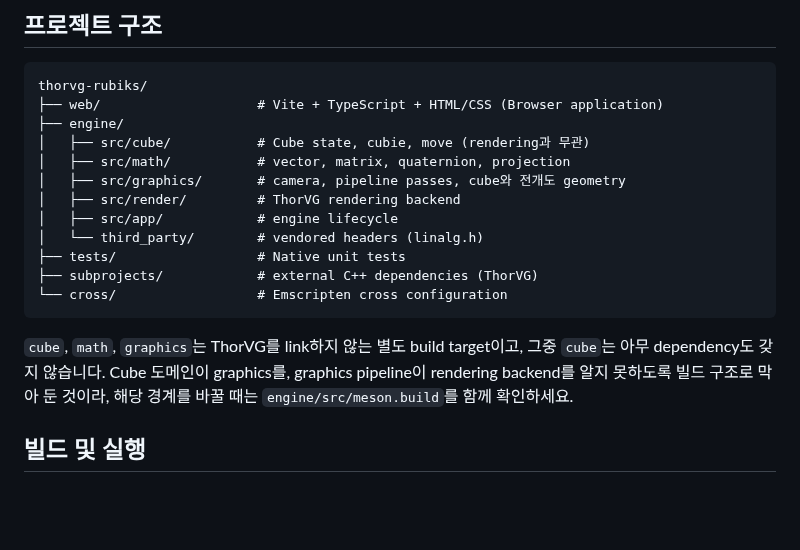
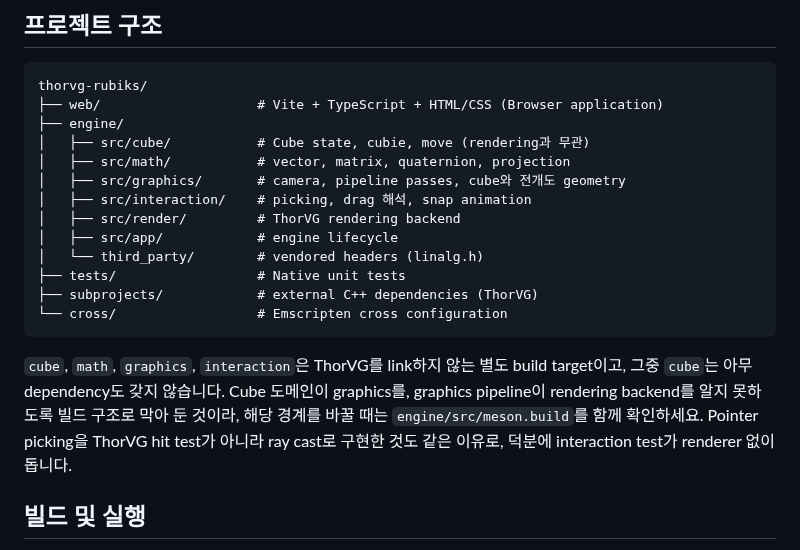
Before and after one commit to OSSCA-thorvg/Hackathon-Rubiks-Cube, a Markdown page: README.md, the part around the change. Drawn GitHub-style; blank space fills up the shorter version.

````diff
--- a/README.md
+++ b/README.md
@@ -30,6 +30,7 @@ thorvg-rubiks/
 │   ├── src/cube/           # Cube state, cubie, move (rendering과 무관)
 │   ├── src/math/           # vector, matrix, quaternion, projection
 │   ├── src/graphics/       # camera, pipeline passes, cube와 전개도 geometry
+│   ├── src/interaction/    # picking, drag 해석, snap animation
 │   ├── src/render/         # ThorVG rendering backend
 │   ├── src/app/            # engine lifecycle
 │   └── third_party/        # vendored headers (linalg.h)
@@ -38,7 +39,7 @@ thorvg-rubiks/
 └── cross/                  # Emscripten cross configuration
 ```
 
-`cube`, `math`, `graphics`는 ThorVG를 link하지 않는 별도 build target이고, 그중 `cube`는 아무 dependency도 갖지 않습니다. Cube 도메인이 graphics를, graphics pipeline이 rendering backend를 알지 못하도록 빌드 구조로 막아 둔 것이라, 해당 경계를 바꿀 때는 `engine/src/meson.build`를 함께 확인하세요.
+`cube`, `math`, `graphics`, `interaction`은 ThorVG를 link하지 않는 별도 build target이고, 그중 `cube`는 아무 dependency도 갖지 않습니다. Cube 도메인이 graphics를, graphics pipeline이 rendering backend를 알지 못하도록 빌드 구조로 막아 둔 것이라, 해당 경계를 바꿀 때는 `engine/src/meson.build`를 함께 확인하세요. Pointer picking을 ThorVG hit test가 아니라 ray cast로 구현한 것도 같은 이유로, 덕분에 interaction test가 renderer 없이 돕니다.
 
 ## 빌드 및 실행
 
````
Also changed, not shown: docs/tasks/05-pointer-interaction-and-animation.md (+44 -43 lines), docs/tasks/IMPLEMENTATION_PLAN.md (+1 -1 lines).
